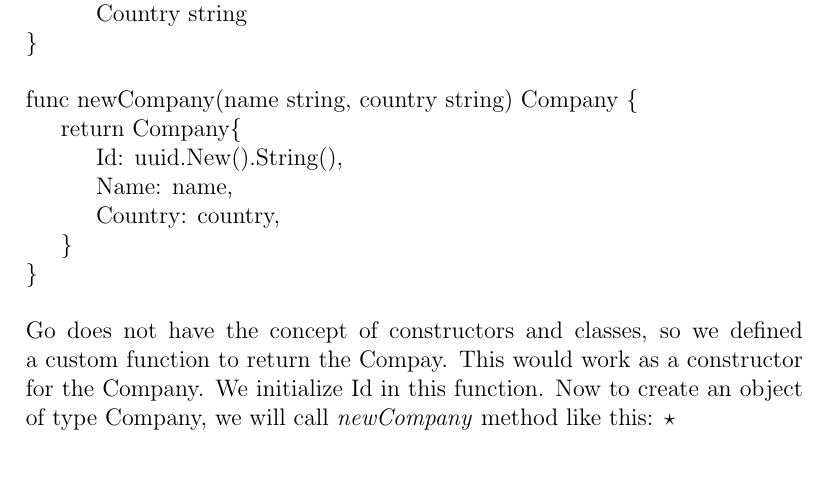
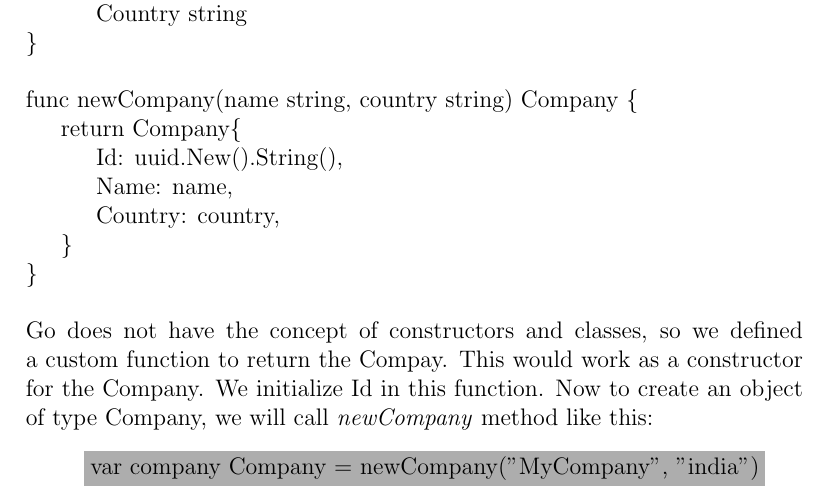
Before and after one commit to kenz68/article-writing, a LaTeX document (object-oriented-go/oop-go.tex): part of page 2 of 2, cut so that both start at the same text. Compiled offline with pdfLaTeX.

Commit message:
colorbox

```diff
--- a/object-oriented-go/oop-go.tex
+++ b/object-oriented-go/oop-go.tex
@@ -1,5 +1,9 @@
 \documentclass[12pt,a4paper]{report}
 \usepackage{algorithm,algorithmic}
+\usepackage{xcolor} % Load the xcolor package
+
+\definecolor{myblue}{RGB}{52, 152, 219} % Define a custom blue color
+\definecolor{lightgray}{RGB}{173, 173, 173}
 \begin{document}
 \section*{Object-Oriented Programming}
 Object Oriented Programming is a paradigm in programming based on the concept of "objects". Objects contain data in the form of properties and methods.
@@ -43,5 +47,8 @@ custom function to return the Compay. This would work as a constructor
 for the Company. We initialize Id in this function.
 Now to create an object of type Company, we will call \textit{newCompany} method
 like this:
-\textborn
+\begin{quote}
+  \colorbox{lightgray}{var company Company = newCompany("MyCompany", "india")}
+\end{quote}
+
 \end{document}
```
Lines whose indentation alone changed are shown as unchanged.
